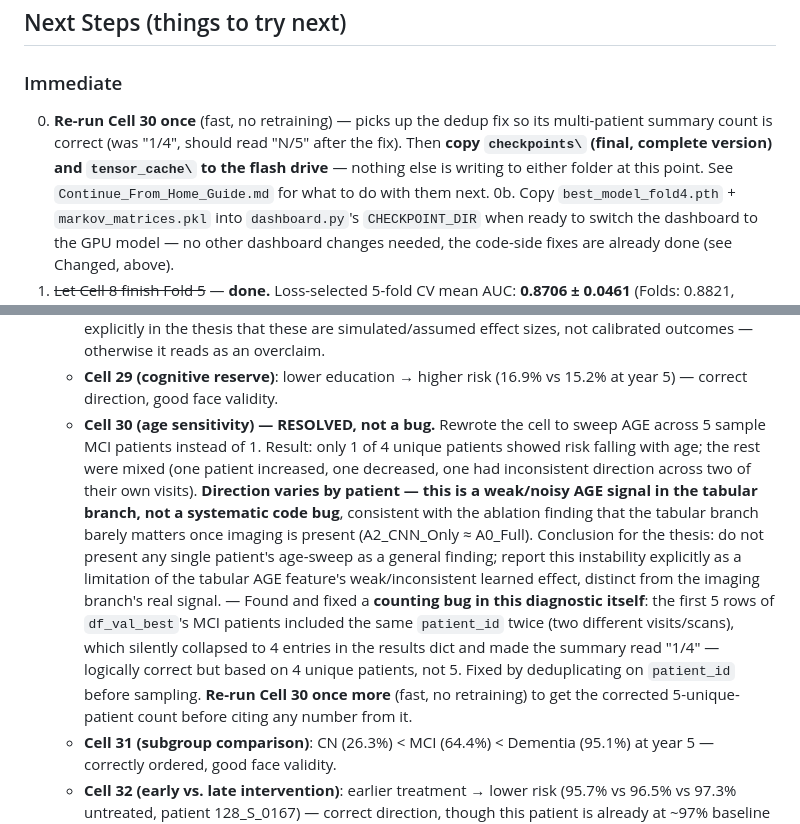
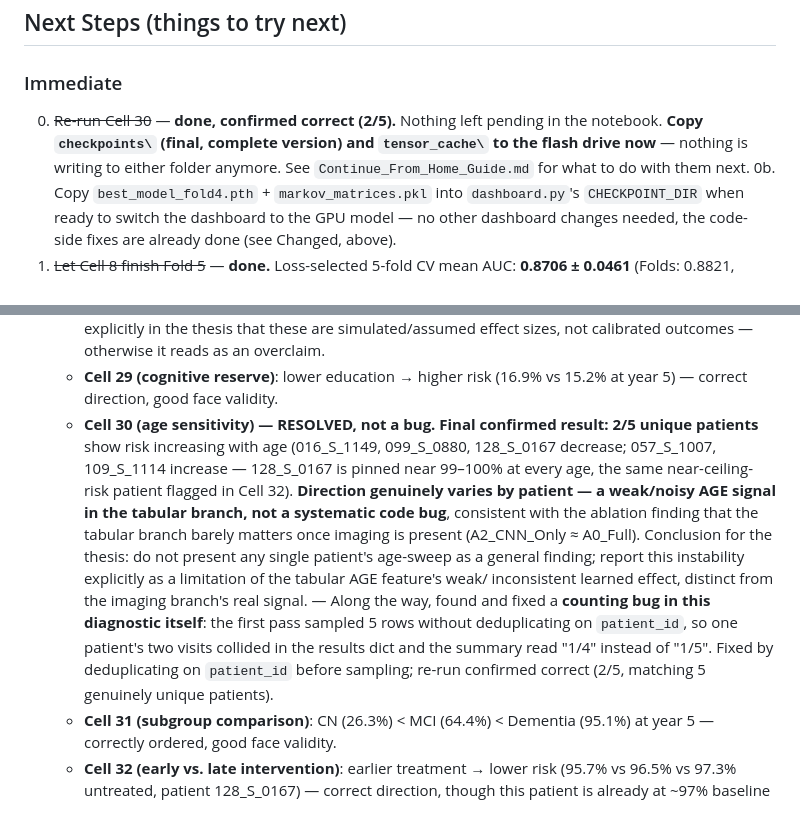
Before and after one commit to Hendawyy/master_test, a Markdown page: Local_GPU/Handoff.md, 2 parts joined by grey strips. Rendered like a GitHub page.

Commit message:
Record confirmed Cell 30 result (2/5) after the dedup fix
Age-sensitivity direction genuinely varies by patient (2/5 increase,
3/5 decrease) -- confirms the weak/noisy-tabular-feature conclusion,
not a systematic bug. Nothing left pending in the notebook; cleared
for the final flash drive copy.

```diff
--- a/Local_GPU/Handoff.md
+++ b/Local_GPU/Handoff.md
@@ -324,12 +324,11 @@ this is a good thesis discussion point, not a discarded result.
 ## Next Steps (things to try next)
 
 ### Immediate
-0. **Re-run Cell 30 once** (fast, no retraining) — picks up the dedup fix so
-   its multi-patient summary count is correct (was "1/4", should read
-   "N/5" after the fix). Then **copy `checkpoints\` (final, complete
-   version) and `tensor_cache\` to the flash drive** — nothing else is
-   writing to either folder at this point. See
-   `Continue_From_Home_Guide.md` for what to do with them next.
+0. ~~Re-run Cell 30~~ — **done, confirmed correct (2/5).** Nothing left
+   pending in the notebook. **Copy `checkpoints\` (final, complete
+   version) and `tensor_cache\` to the flash drive now** — nothing is
+   writing to either folder anymore. See `Continue_From_Home_Guide.md` for
+   what to do with them next.
 0b. Copy `best_model_fold4.pth` + `markov_matrices.pkl` into
    `dashboard.py`'s `CHECKPOINT_DIR` when ready to switch the dashboard to
    the GPU model — no other dashboard changes needed, the code-side fixes
@@ -432,26 +431,25 @@ Two findings worth real discussion-section space:
      overclaim.
    - **Cell 29 (cognitive reserve)**: lower education → higher risk
      (16.9% vs 15.2% at year 5) — correct direction, good face validity.
-   - **Cell 30 (age sensitivity) — RESOLVED, not a bug.** Rewrote the cell to
-     sweep AGE across 5 sample MCI patients instead of 1. Result: only 1 of 4
-     unique patients showed risk falling with age; the rest were mixed
-     (one patient increased, one decreased, one had inconsistent direction
-     across two of their own visits). **Direction varies by patient — this
-     is a weak/noisy AGE signal in the tabular branch, not a systematic
-     code bug**, consistent with the ablation finding that the tabular
-     branch barely matters once imaging is present (A2_CNN_Only ≈ A0_Full).
-     Conclusion for the thesis: do not present any single patient's
-     age-sweep as a general finding; report this instability explicitly as
-     a limitation of the tabular AGE feature's weak/inconsistent learned
-     effect, distinct from the imaging branch's real signal.
-     — Found and fixed a **counting bug in this diagnostic itself**: the
-     first 5 rows of `df_val_best`'s MCI patients included the same
-     `patient_id` twice (two different visits/scans), which silently
-     collapsed to 4 entries in the results dict and made the summary read
-     "1/4" — logically correct but based on 4 unique patients, not 5.
-     Fixed by deduplicating on `patient_id` before sampling. **Re-run Cell
-     30 once more** (fast, no retraining) to get the corrected 5-unique-
-     patient count before citing any number from it.
+   - **Cell 30 (age sensitivity) — RESOLVED, not a bug. Final confirmed
+     result: 2/5 unique patients** show risk increasing with age
+     (016_S_1149, 099_S_0880, 128_S_0167 decrease; 057_S_1007, 109_S_1114
+     increase — 128_S_0167 is pinned near 99–100% at every age, the same
+     near-ceiling-risk patient flagged in Cell 32). **Direction genuinely
+     varies by patient — a weak/noisy AGE signal in the tabular branch, not
+     a systematic code bug**, consistent with the ablation finding that the
+     tabular branch barely matters once imaging is present (A2_CNN_Only ≈
+     A0_Full). Conclusion for the thesis: do not present any single
+     patient's age-sweep as a general finding; report this instability
+     explicitly as a limitation of the tabular AGE feature's weak/
+     inconsistent learned effect, distinct from the imaging branch's real
+     signal.
+     — Along the way, found and fixed a **counting bug in this diagnostic
+     itself**: the first pass sampled 5 rows without deduplicating on
+     `patient_id`, so one patient's two visits collided in the results
+     dict and the summary read "1/4" instead of "1/5". Fixed by
+     deduplicating on `patient_id` before sampling; re-run confirmed
+     correct (2/5, matching 5 genuinely unique patients).
    - **Cell 31 (subgroup comparison)**: CN (26.3%) < MCI (64.4%) < Dementia
      (95.1%) at year 5 — correctly ordered, good face validity.
    - **Cell 32 (early vs. late intervention)**: earlier treatment → lower
```
